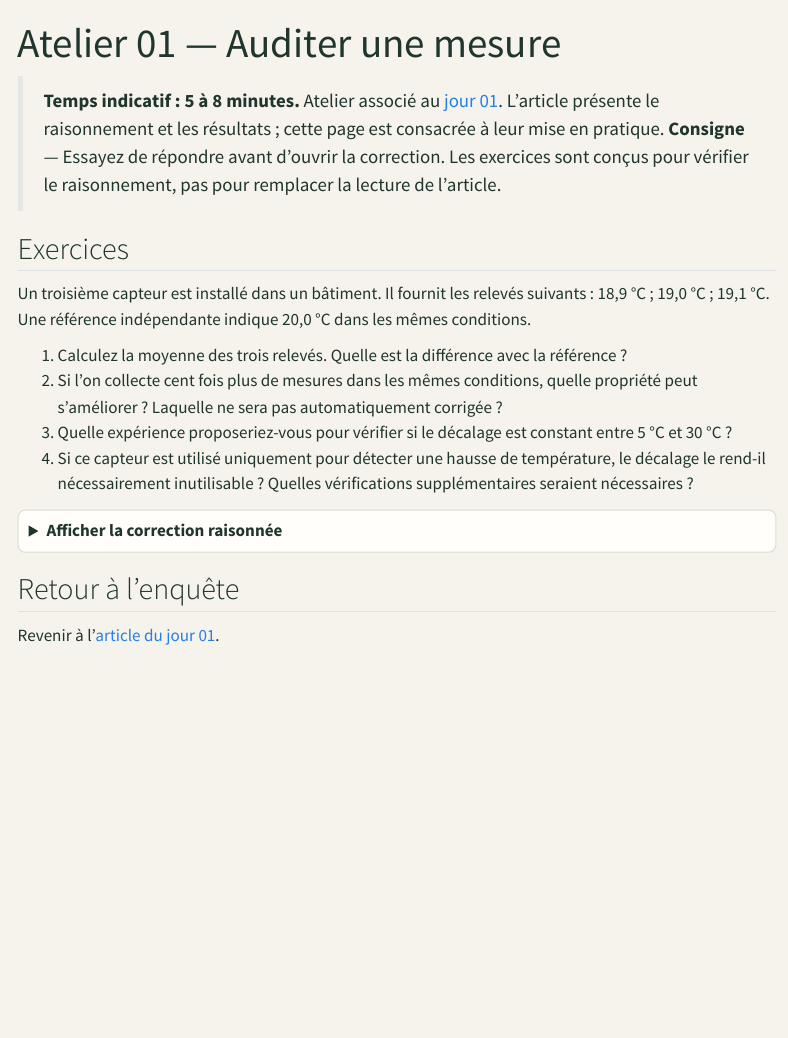
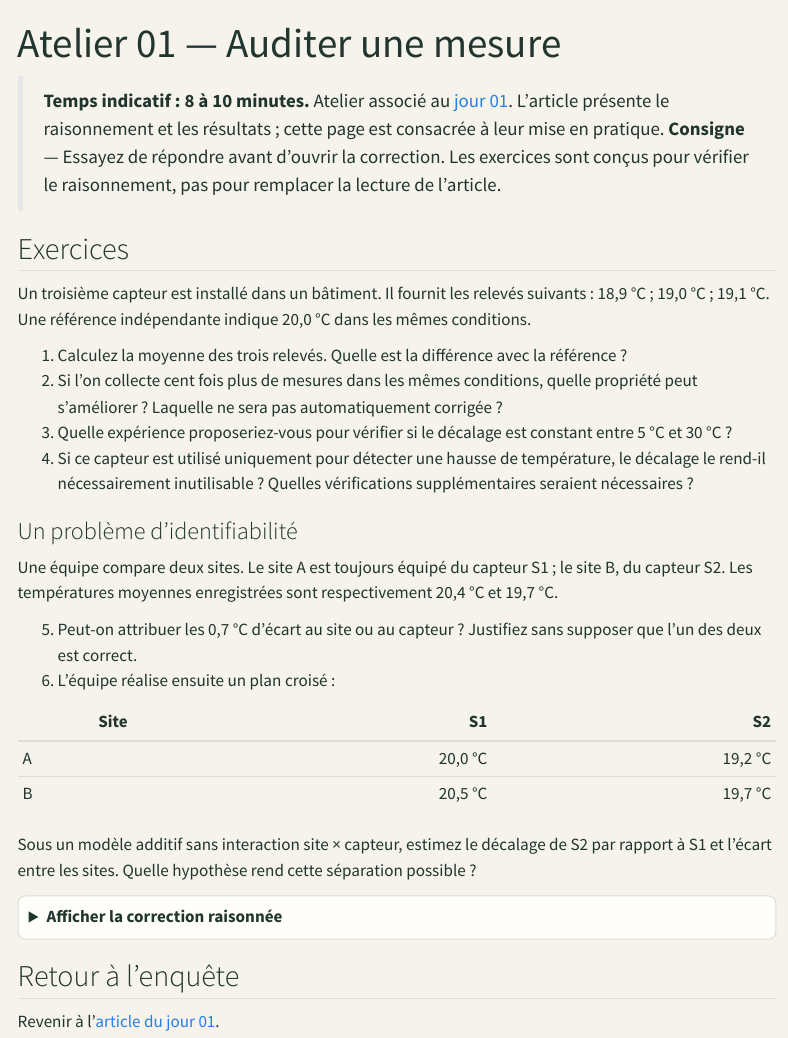
Before and after one commit to JM-Brun/knowledge-stories, a Quarto document (calendar/exercices/jour-01.qmd): the page in a window 1100 px wide, from its top. Rendered offline with R 4.5, knitr and Pandoc in place of Quarto, with nearby package versions; menus at the side of the page are left out.

Commit message:
Add an identifiability exercise for day 1

```diff
--- a/calendar/exercices/jour-01.qmd
+++ b/calendar/exercices/jour-01.qmd
@@ -3,7 +3,7 @@ title: "Atelier 01 — Auditer une mesure"
 description: "Exercices et corrections pour accompagner le jour 01 du calendrier 2026."
 ---
 
-> **Temps indicatif : 5 à 8 minutes.** Atelier associé au [jour 01](../days/jour-01.html). L'article présente le raisonnement et les résultats ; cette page est consacrée à leur mise en pratique.
+> **Temps indicatif : 8 à 10 minutes.** Atelier associé au [jour 01](../days/jour-01.html). L'article présente le raisonnement et les résultats ; cette page est consacrée à leur mise en pratique.
 > **Consigne** — Essayez de répondre avant d'ouvrir la correction. Les exercices sont conçus pour vérifier le raisonnement, pas pour remplacer la lecture de l'article.
 
 ## Exercices
@@ -15,6 +15,20 @@ Un troisième capteur est installé dans un bâtiment. Il fournit les relevés s
 3. Quelle expérience proposeriez-vous pour vérifier si le décalage est constant entre 5 °C et 30 °C ?
 4. Si ce capteur est utilisé uniquement pour détecter une hausse de température, le décalage le rend-il nécessairement inutilisable ? Quelles vérifications supplémentaires seraient nécessaires ?
 
+### Un problème d'identifiabilité
+
+Une équipe compare deux sites. Le site A est toujours équipé du capteur S1 ; le site B, du capteur S2. Les températures moyennes enregistrées sont respectivement 20,4 °C et 19,7 °C.
+
+5. Peut-on attribuer les 0,7 °C d'écart au site ou au capteur ? Justifiez sans supposer que l'un des deux est correct.
+6. L'équipe réalise ensuite un plan croisé :
+
+| Site | S1 | S2 |
+|---|---:|---:|
+| A | 20,0 °C | 19,2 °C |
+| B | 20,5 °C | 19,7 °C |
+
+Sous un modèle additif sans interaction site × capteur, estimez le décalage de S2 par rapport à S1 et l'écart entre les sites. Quelle hypothèse rend cette séparation possible ?
+
 <details>
 <summary>Afficher la correction raisonnée</summary>
 
```
Also changed, not shown: calendar/exercices/jour-01.qmd (3 more changed lines).
